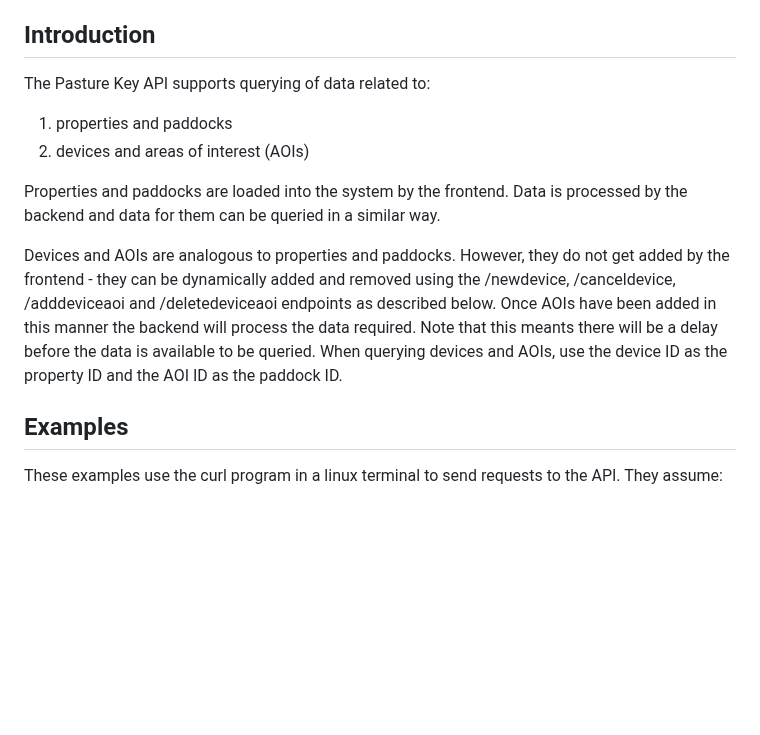
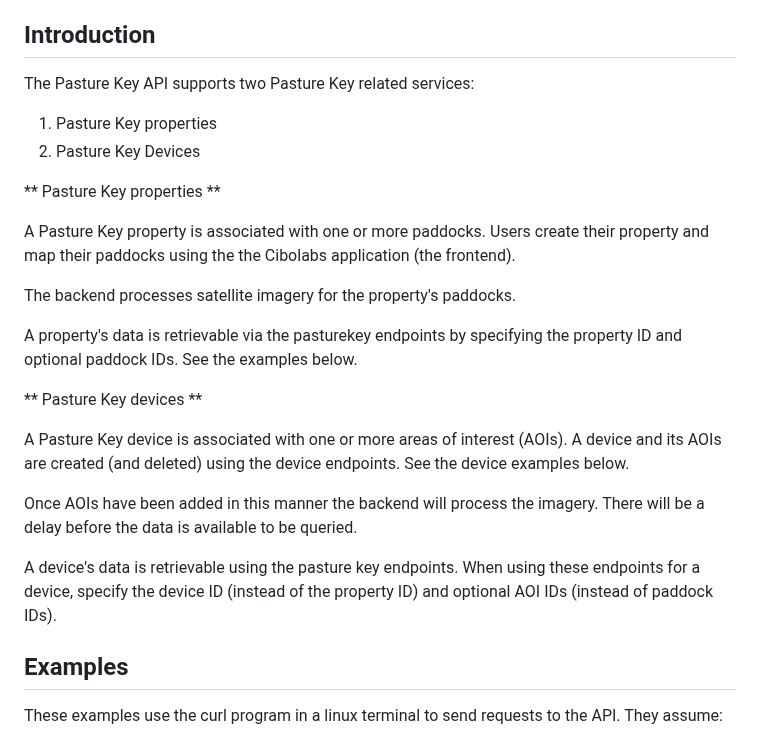
Before and after one commit to cibolabs/api-docs, a Markdown page: pasturekey.md, the part around one of its changes. GitHub-like rendering; blank space fills up the shorter version.

```diff
--- a/pasturekey.md
+++ b/pasturekey.md
@@ -8,22 +8,27 @@ for the list of endpoints.
 
 ## Introduction
 
-The Pasture Key API supports querying of data related to:
+The Pasture Key API supports two Pasture Key related services:
 
-1. properties and paddocks
-2. devices and areas of interest (AOIs)
+1. Pasture Key properties
+2. Pasture Key Devices
 
-Properties and paddocks are loaded into the system by the frontend. Data is
-processed by the backend and data for them can be queried in a similar way.
+** Pasture Key properties **
 
+A Pasture Key property is associated with one or more paddocks. Users create their property and map their paddocks using the the Cibolabs application (the frontend).
 
-Devices and AOIs are analogous to properties and paddocks. However, they do
-not get added by the frontend - they can be dynamically added and removed
-using the /newdevice, /canceldevice, /adddeviceaoi and /deletedeviceaoi endpoints
-as described below. Once AOIs have been added in this manner the backend will
-process the data required. Note that this meants there will be a delay before
-the data is available to be queried. When querying devices and AOIs, use the
-device ID as the property ID and the AOI ID as the paddock ID.
+The backend processes satellite imagery for the property's paddocks.
+
+A property's data is retrievable via the pasturekey endpoints by specifying the property ID and optional paddock IDs. See the examples below.
+
+** Pasture Key devices **
+
+A Pasture Key device is associated with one or more areas of interest (AOIs). A device and its AOIs are created (and deleted) using the device endpoints. See the device examples below.
+
+Once AOIs have been added in this manner the backend will process the imagery.
+There will be a delay before the data is available to be queried.
+
+A device's data is retrievable using the pasture key endpoints. When using these endpoints for a device, specify the device ID (instead of the property ID) and optional AOI IDs (instead of paddock IDs).
 
 
 ## Examples
```
Also changed, not shown: other parts of pasturekey.md (+57 -15 lines).
